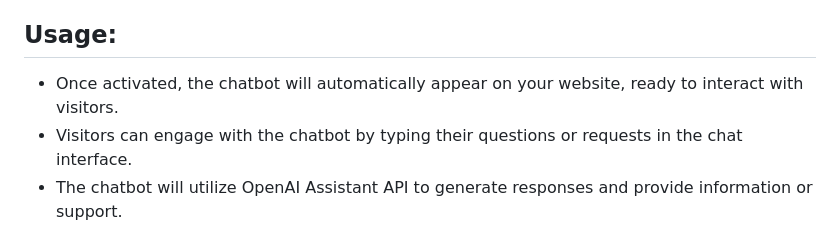
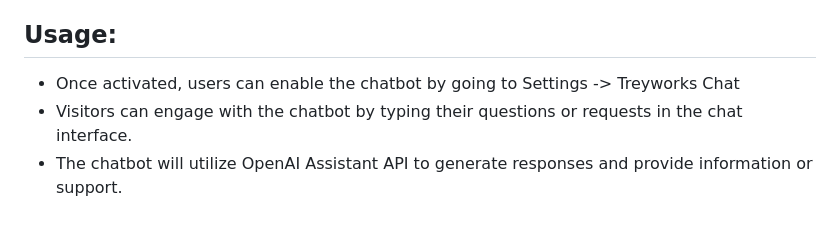
Before and after one commit to treyworks/treyworks-chat-plugin, a Markdown page: README.md, the part around the change. Drawn GitHub-style.

Commit message:
2023.01.13 README

```diff
--- a/README.md
+++ b/README.md
@@ -19,7 +19,7 @@
 
 ## Usage:
 
-* Once activated, the chatbot will automatically appear on your website, ready to interact with visitors.
+* Once activated, users can enable the chatbot by going to Settings -> Treyworks Chat
 * Visitors can engage with the chatbot by typing their questions or requests in the chat interface.
 * The chatbot will utilize OpenAI Assistant API to generate responses and provide information or support.
 
```
